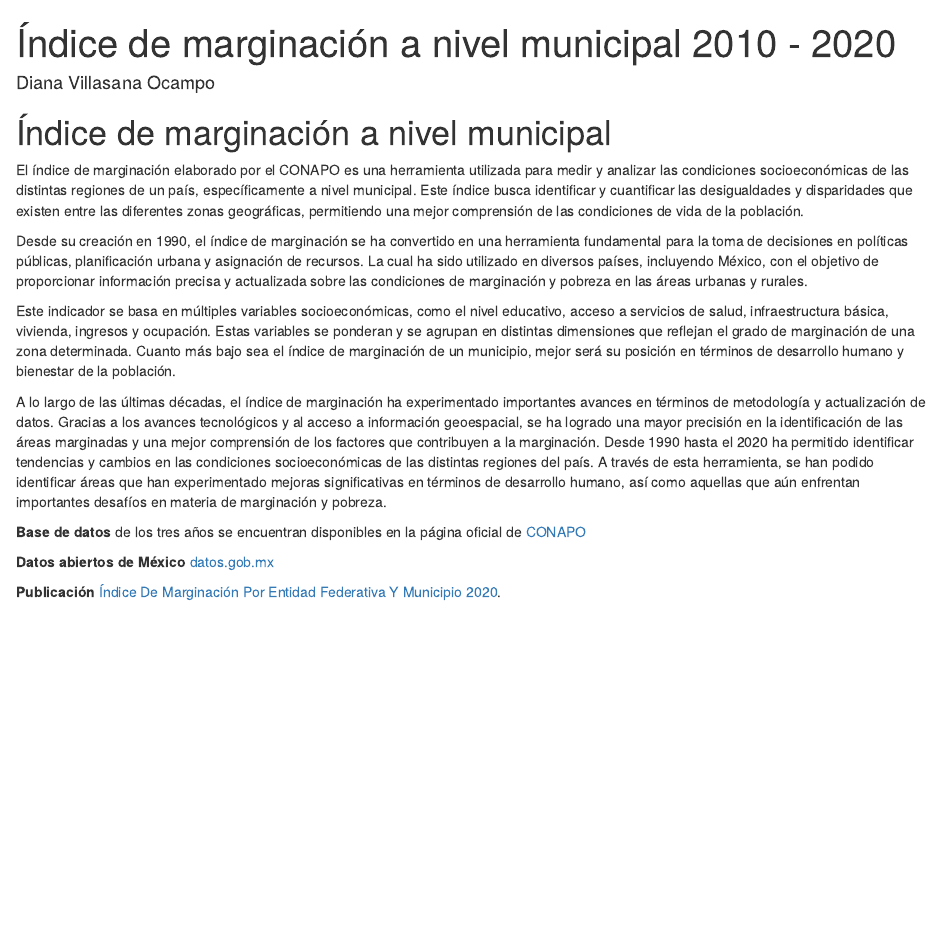
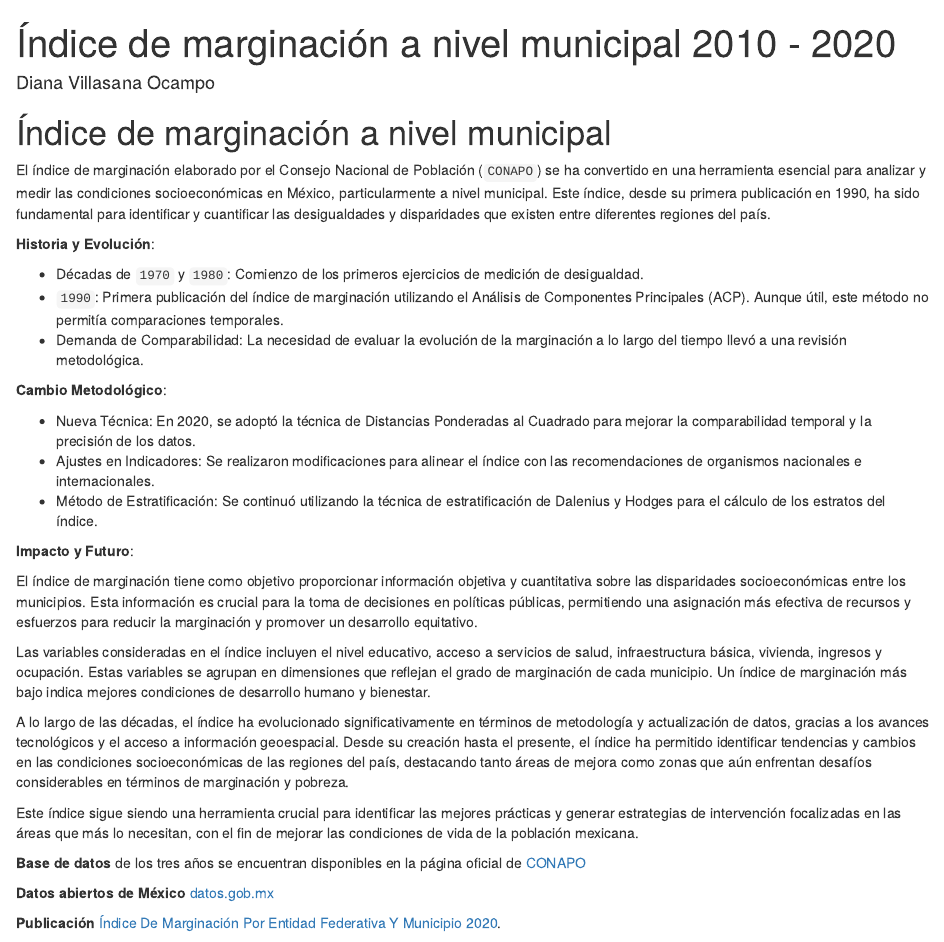
Before and after one commit to dvillasanao/IMM_2010-2020, an R Markdown document (index.Rmd): the page in a window 1100 px wide, from its top. Rendered offline with R 4.5, knitr and Pandoc, with nearby package versions; some code elsewhere in the file could not run offline.

Commit message:
Índice de marginación a nivel municipal (Bookdown)

```diff
--- a/index.Rmd
+++ b/index.Rmd
@@ -14,15 +14,31 @@ biblio-style: apalike
 csl: chicago-fullnote-bibliography.csl
 ---
 
-# Índice de marginación a nivel municipal  {.unlisted .unnumbered}
+# Índice de marginación a nivel municipal {.unlisted .unnumbered}
 
-El índice de marginación elaborado por el CONAPO es una herramienta utilizada para medir y analizar las condiciones socioeconómicas de las distintas regiones de un país, específicamente a nivel municipal. Este índice busca identificar y cuantificar las desigualdades y disparidades que existen entre las diferentes zonas geográficas, permitiendo una mejor comprensión de las condiciones de vida de la población.
+El índice de marginación elaborado por el Consejo Nacional de Población (`CONAPO`) se ha convertido en una herramienta esencial para analizar y medir las condiciones socioeconómicas en México, particularmente a nivel municipal. Este índice, desde su primera publicación en 1990, ha sido fundamental para identificar y cuantificar las desigualdades y disparidades que existen entre diferentes regiones del país.
 
-Desde su creación en 1990, el índice de marginación se ha convertido en una herramienta fundamental para la toma de decisiones en políticas públicas, planificación urbana y asignación de recursos. La cual ha sido utilizado en diversos países, incluyendo México, con el objetivo de proporcionar información precisa y actualizada sobre las condiciones de marginación y pobreza en las áreas urbanas y rurales.
+**Historia y Evolución**:
 
-Este indicador se basa en múltiples variables socioeconómicas, como el nivel educativo, acceso a servicios de salud, infraestructura básica, vivienda, ingresos y ocupación. Estas variables se ponderan y se agrupan en distintas dimensiones que reflejan el grado de marginación de una zona determinada. Cuanto más bajo sea el índice de marginación de un municipio, mejor será su posición en términos de desarrollo humano y bienestar de la población.
+- Décadas de `1970` y `1980`: Comienzo de los primeros ejercicios de medición de desigualdad.
+- `1990`: Primera publicación del índice de marginación utilizando el Análisis de Componentes Principales (ACP). Aunque útil, este método no permitía comparaciones temporales.
+- Demanda de Comparabilidad: La necesidad de evaluar la evolución de la marginación a lo largo del tiempo llevó a una revisión metodológica.
 
-A lo largo de las últimas décadas, el índice de marginación ha experimentado importantes avances en términos de metodología y actualización de datos. Gracias a los avances tecnológicos y al acceso a información geoespacial, se ha logrado una mayor precisión en la identificación de las áreas marginadas y una mejor comprensión de los factores que contribuyen a la marginación. Desde 1990 hasta el 2020 ha permitido identificar tendencias y cambios en las condiciones socioeconómicas de las distintas regiones del país. A través de esta herramienta, se han podido identificar áreas que han experimentado mejoras significativas en términos de desarrollo humano, así como aquellas que aún enfrentan importantes desafíos en materia de marginación y pobreza.
+**Cambio Metodológico**:
+
+- Nueva Técnica: En 2020, se adoptó la técnica de Distancias Ponderadas al Cuadrado para mejorar la comparabilidad temporal y la precisión de los datos.
+- Ajustes en Indicadores: Se realizaron modificaciones para alinear el índice con las recomendaciones de organismos nacionales e internacionales.
+- Método de Estratificación: Se continuó utilizando la técnica de estratificación de Dalenius y Hodges para el cálculo de los estratos del índice.
+
+**Impacto y Futuro**:
+
+El índice de marginación tiene como objetivo proporcionar información objetiva y cuantitativa sobre las disparidades socioeconómicas entre los municipios. Esta información es crucial para la toma de decisiones en políticas públicas, permitiendo una asignación más efectiva de recursos y esfuerzos para reducir la marginación y promover un desarrollo equitativo.
+
+Las variables consideradas en el índice incluyen el nivel educativo, acceso a servicios de salud, infraestructura básica, vivienda, ingresos y ocupación. Estas variables se agrupan en dimensiones que reflejan el grado de marginación de cada municipio. Un índice de marginación más bajo indica mejores condiciones de desarrollo humano y bienestar.
+
+A lo largo de las décadas, el índice ha evolucionado significativamente en términos de metodología y actualización de datos, gracias a los avances tecnológicos y el acceso a información geoespacial. Desde su creación hasta el presente, el índice ha permitido identificar tendencias y cambios en las condiciones socioeconómicas de las regiones del país, destacando tanto áreas de mejora como zonas que aún enfrentan desafíos considerables en términos de marginación y pobreza.
+
+Este índice sigue siendo una herramienta crucial para identificar las mejores prácticas y generar estrategias de intervención focalizadas en las áreas que más lo necesitan, con el fin de mejorar las condiciones de vida de la población mexicana.
 
 **Base de datos** de los tres años se encuentran disponibles en la página oficial de [CONAPO](https://www.gob.mx/conapo/documentos/indices-de-marginacion-2020-284372)
 
```
Also changed, not shown: docs/search.json, index.Rmd (6 more changed lines), 6 other files.
